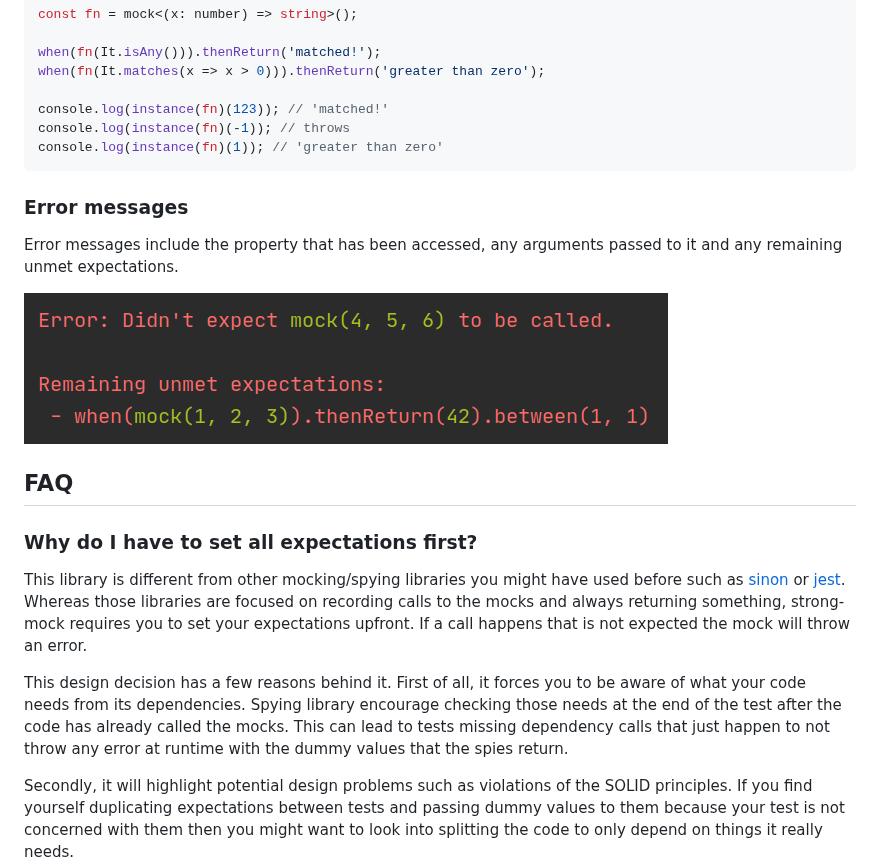
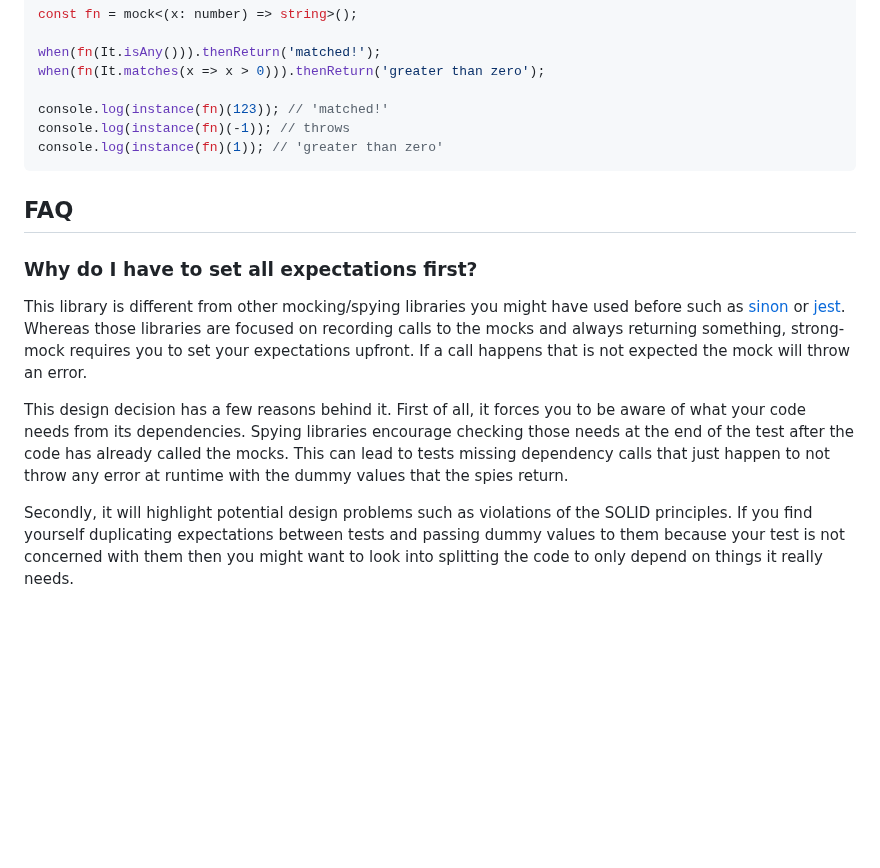
Before and after one commit to NiGhTTraX/strong-mock, a Markdown page: README.md, the part around one of its changes. Drawn GitHub-style; blank space fills up the shorter version.

````diff
--- a/README.md
+++ b/README.md
@@ -231,19 +237,13 @@ console.log(instance(fn)(-1)); // throws
 console.log(instance(fn)(1)); // 'greater than zero'
 ```
 
-### Error messages
-
-Error messages include the property that has been accessed, any arguments passed to it and any remaining unmet expectations.
-
-![error messages](media/error-messages.png)
-
 ## FAQ
 
 ### Why do I have to set all expectations first?
 
 This library is different from other mocking/spying libraries you might have used before such as [sinon](https://sinonjs.org) or [jest](https://jestjs.io/docs/en/mock-functions). Whereas those libraries are focused on recording calls to the mocks and always returning something, strong-mock requires you to set your expectations upfront. If a call happens that is not expected the mock will throw an error.
 
-This design decision has a few reasons behind it. First of all, it forces you to be aware of what your code needs from its dependencies. Spying library encourage checking those needs at the end of the test after the code has already called the mocks. This can lead to tests missing dependency calls that just happen to not throw any error at runtime with the dummy values that the spies return.
+This design decision has a few reasons behind it. First of all, it forces you to be aware of what your code needs from its dependencies. Spying libraries encourage checking those needs at the end of the test after the code has already called the mocks. This can lead to tests missing dependency calls that just happen to not throw any error at runtime with the dummy values that the spies return.
 
 Secondly, it will highlight potential design problems such as violations of the SOLID principles. If you find yourself duplicating expectations between tests and passing dummy values to them because your test is not concerned with them then you might want to look into splitting the code to only depend on things it really needs.
 
````
Also changed, not shown: other parts of README.md (+36 -30 lines), media/type-safe-matchers.png (added).
